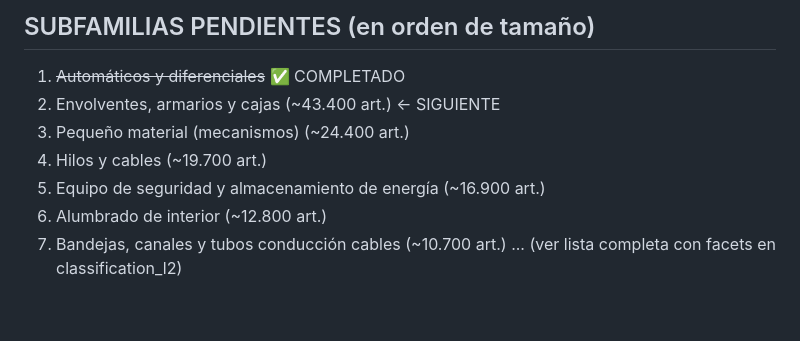
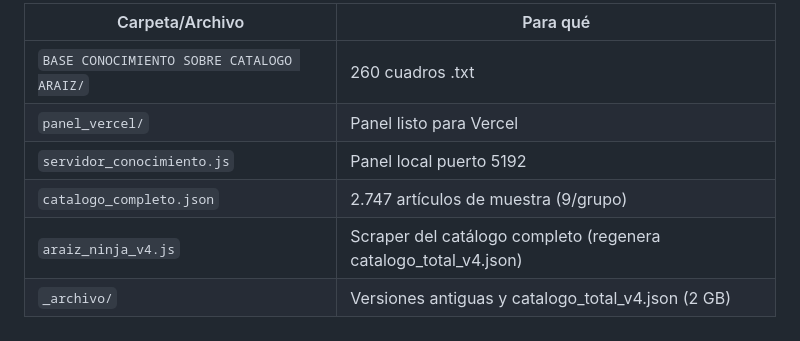
Before and after one commit to doxaruizrayon/araiz-panel, a Markdown page: CONTEXTO.md, the part around one of its changes. Drawn GitHub-style.

```diff
--- a/CONTEXTO.md
+++ b/CONTEXTO.md
@@ -68,10 +78,9 @@ Facets útiles: brand_name (size:20), etim_class_name (size:20)
 
-## SUBFAMILIAS PENDIENTES (en orden de tamaño)
-1. ~~Automáticos y diferenciales~~ ✅ COMPLETADO
-2. Envolventes, armarios y cajas (~43.400 art.) ← SIGUIENTE
-3. Pequeño material (mecanismos) (~24.400 art.)
-4. Hilos y cables (~19.700 art.)
-5. Equipo de seguridad y almacenamiento de energía (~16.900 art.)
-6. Alumbrado de interior (~12.800 art.)
-7. Bandejas, canales y tubos conducción cables (~10.700 art.)
-... (ver lista completa con facets en classification_l2)
+| Carpeta/Archivo | Para qué |
+|---|---|
+| `BASE CONOCIMIENTO SOBRE CATALOGO ARAIZ/` | 260 cuadros .txt |
+| `panel_vercel/` | Panel listo para Vercel |
+| `servidor_conocimiento.js` | Panel local puerto 5192 |
+| `catalogo_completo.json` | 2.747 artículos de muestra (9/grupo) |
+| `araiz_ninja_v4.js` | Scraper del catálogo completo (regenera catalogo_total_v4.json) |
+| `_archivo/` | Versiones antiguas y catalogo_total_v4.json (2 GB) |
```
Also changed, not shown: other parts of CONTEXTO.md (+40 -30 lines).
